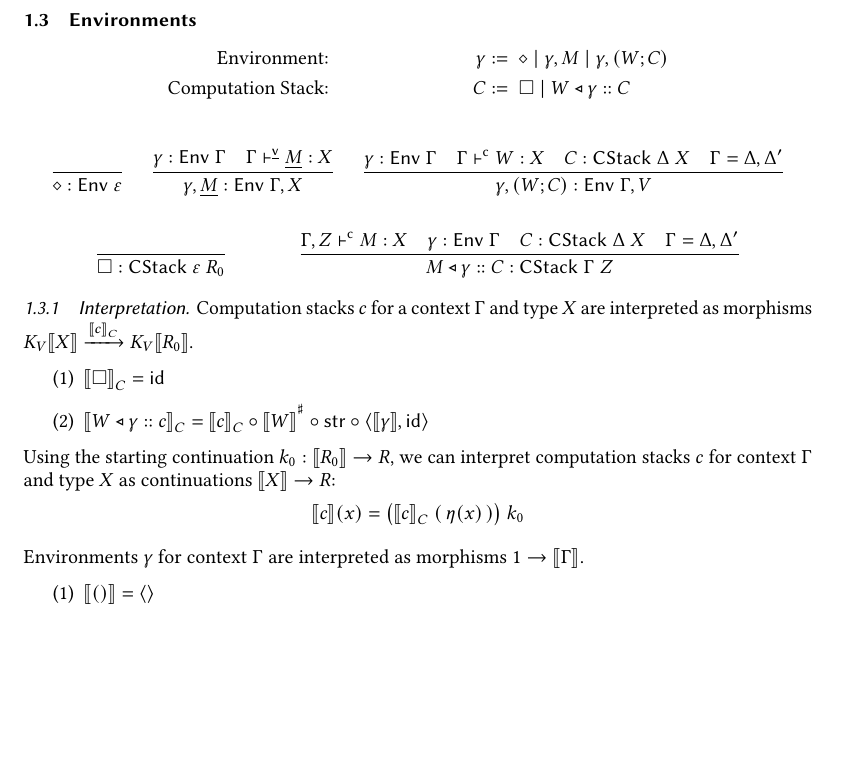
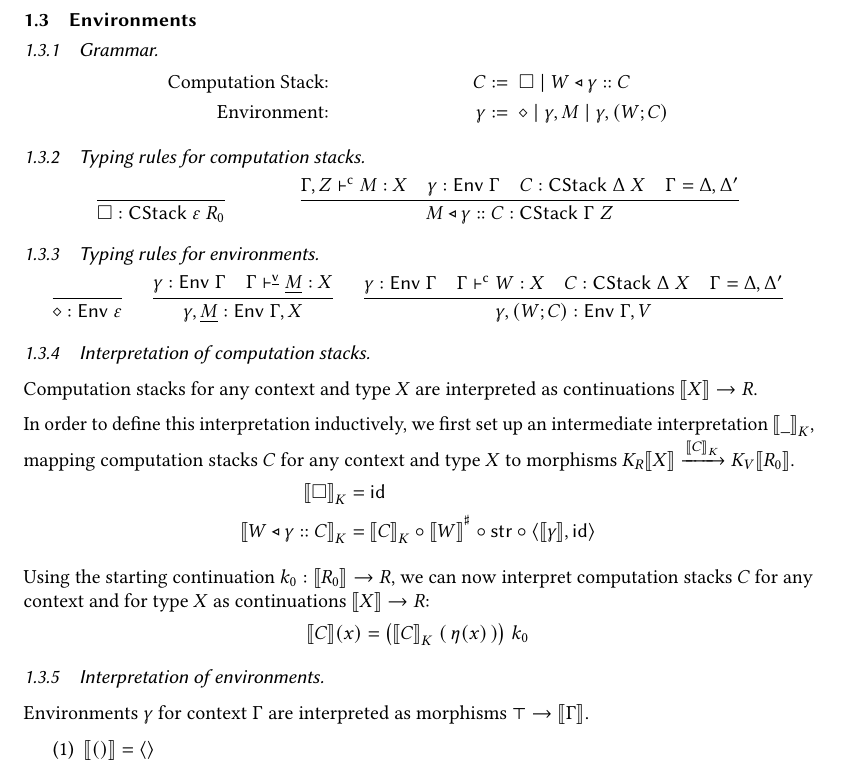
Before and after one commit to vikraman/inception, a LaTeX paper (notes/abstract-machine.tex): part of page 4 of 7, cut so that both start at the same text, the shorter picture padded with empty space. Compiled offline with pdfLaTeX.

Commit message:
reformatted interpretation of environments and compstacks

```diff
--- a/notes/abstract-machine.tex
+++ b/notes/abstract-machine.tex
@@ -222,37 +222,46 @@ Computation terms $\Gamma \CTS W : X$ are interpreted by $\llbracket \_ \rrbrack
 \clearpage
 \subsection{Environments}
 
+\subsubsection{Grammar}
+
 \begin{align*}
-  \text{Environment:} && \gamma &:=\; \emptyenv \mid \gamma , M \mid \gamma , \cspair{W}{C}\\
-  \text{Computation Stack:} && C &:=\; \emptycs \mid \cstack{W}{\gamma}{C}
+  \text{Computation Stack:} && C &:=\; \emptycs \mid \cstack{W}{\gamma}{C}\\
+  \text{Environment:} && \gamma &:=\; \emptyenv \mid \gamma , M \mid \gamma , \cspair{W}{C}
 \end{align*}
 
+\subsubsection{Typing rules for computation stacks}
+
+\begin{align*}
+  \frac{}{\emptycs : \CStack{\emptyctx}{R_0}}
+  && \frac{\Gamma , Z \CTS M : X \quad \gamma : \Env{\Gamma} \quad C : \CStack{\Delta}{X} \quad \Gamma = \Delta , \Delta'}{\cstack{M}{\gamma}{C} : \CStack{\Gamma}{Z}}
+\end{align*}
+
+\subsubsection{Typing rules for environments}
 \begin{align*}
   \frac{}{\emptyenv : \Env{\emptyctx}}
   && \frac{\gamma : \Env{\Gamma} \quad \Gamma \VVTS \underline{M} : X }{\gamma , \underline{M} : \Env{\Gamma , X}}
   && \frac{\gamma : \Env{\Gamma} \quad \Gamma \CTS W : X \quad C : \CStack{\Delta}{X} \quad \Gamma = \Delta, \Delta'}{\gamma , \cspair{W}{C} : \Env{\Gamma , \LABEL}}
 \end{align*}
 
+\subsubsection{Interpretation of computation stacks}$ $
+
+Computation stacks for any context and type $X$ are interpreted as continuations $\llbracket X \rrbracket \to R$.
+
+In order to define this interpretation inductively, we first set up an intermediate interpretation ${\llbracket \_ \rrbracket}_K$, mapping computation stacks $C$ for any context and type $X$ to morphisms $K_R\llbracket X \rrbracket \xrightarrow{{\llbracket C \rrbracket}_K} K_{\LABEL}\llbracket R_0 \rrbracket$.
+%
 \begin{align*}
-  \frac{}{\emptycs : \CStack{\emptyctx}{R_0}}
-  && \frac{\Gamma , Z \CTS M : X \quad \gamma : \Env{\Gamma} \quad C : \CStack{\Delta}{X} \quad \Gamma = \Delta , \Delta'}{\cstack{M}{\gamma}{C} : \CStack{\Gamma}{Z}}
+  {\llbracket \emptycs \rrbracket}_K &= \ID\\
+  {\llbracket W \triangleleft \gamma :: C \rrbracket}_K &= {\llbracket C \rrbracket}_K \circ {\llbracket W \rrbracket}^{\sharp} \circ \STR \circ \langle \llbracket \gamma \rrbracket , \ID \rangle
 \end{align*}
 
-%\clearpage
-\subsubsection{Interpretation}
-
-Computation stacks $c$ for a context $\Gamma$ and type $X$ are interpreted as morphisms $K_{\LABEL}\llbracket X \rrbracket \xrightarrow{{\llbracket c \rrbracket}_C} K_{\LABEL}\llbracket R_0 \rrbracket$.
-\begin{enumerate}
-  \item ${\llbracket \square \rrbracket}_C = \ID$
-  \item ${\llbracket W \triangleleft \gamma :: c \rrbracket}_C = {\llbracket c \rrbracket}_C \circ {\llbracket W \rrbracket}^{\sharp} \circ \STR \circ \langle \llbracket \gamma \rrbracket , \ID \rangle$
-\end{enumerate}
-
-Using the starting continuation $k_0 : \llbracket R_0 \rrbracket \to R$, we can interpret computation stacks $c$ for context $\Gamma$ and type $X$ as continuations $\llbracket X \rrbracket \to R$:
+Using the starting continuation $k_0 : \llbracket R_0 \rrbracket \to R$, we can now interpret computation stacks $C$ for any context and for type $X$ as continuations $\llbracket X \rrbracket \to R$:
 \[
-  {\llbracket c \rrbracket} (x) = \big({\llbracket c \rrbracket}_C \; (\, \eta (x) \,) \big) \; k_0
+  {\llbracket C \rrbracket} (x) = \big({\llbracket C \rrbracket}_K \; (\, \eta (x) \,) \big) \; k_0
 \]
 
-Environments $\gamma$ for context $\Gamma$ are interpreted as morphisms $1 \to \llbracket \Gamma \rrbracket$.
+\subsubsection{Interpretation of environments}$ $
+
+Environments $\gamma$ for context $\Gamma$ are interpreted as morphisms $\top \to \llbracket \Gamma \rrbracket$.
 \begin{enumerate}
   \item $\llbracket () \rrbracket = \langle \rangle$
   \item $\llbracket (\gamma , M) \rrbracket = (\llbracket \gamma \rrbracket , \llbracket M \rrbracket \llbracket \gamma \rrbracket)$
```
